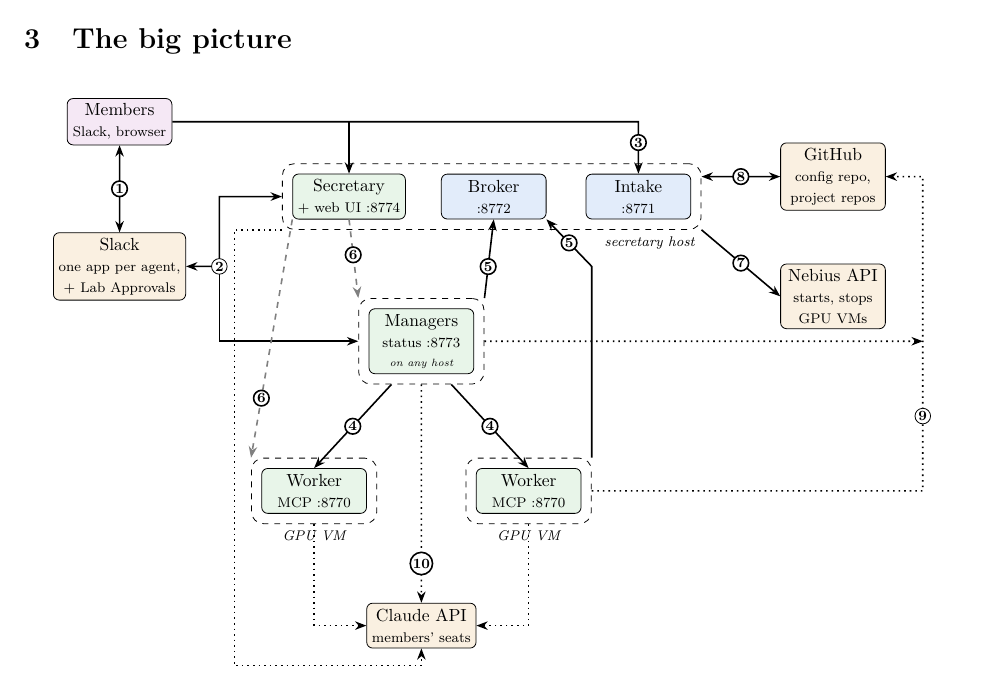
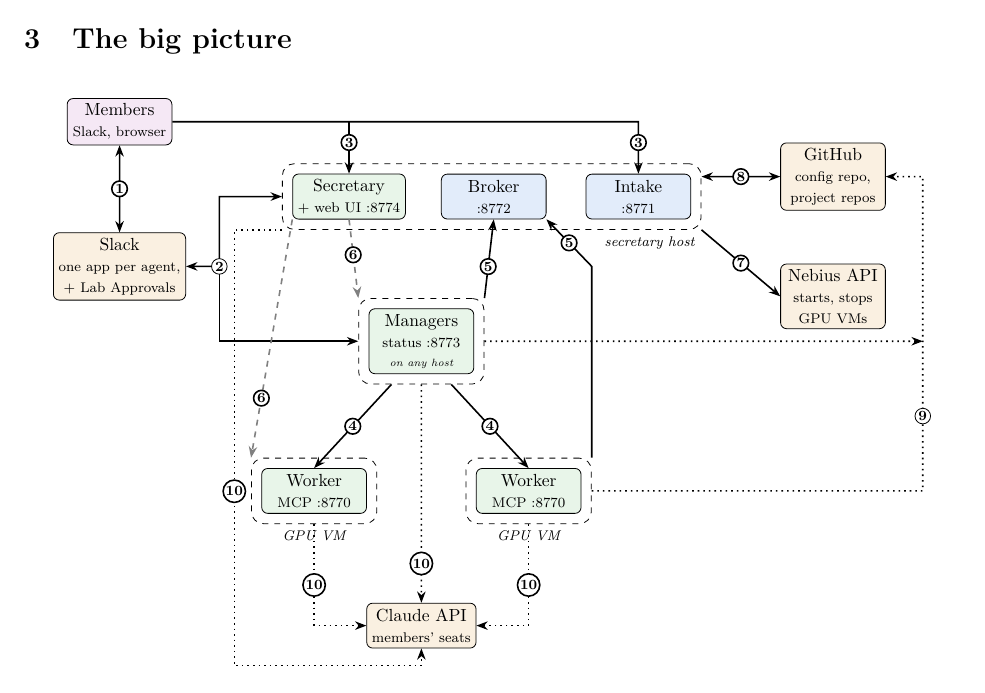
Before and after one commit to anatoli-starostin/agentic-lab, a LaTeX paper (docs/architecture/architecture.tex): part of page 4 of 13, cut so that both start at the same text. Compiled offline with pdfLaTeX.

Commit message:
docs: Figure 1 numbers every link (10 on all Claude links, 3 on the web UI link)
Co-Authored-By: Claude Opus 5.5 (1M context) <noreply@anthropic.com>

```diff
--- a/docs/architecture/architecture.tex
+++ b/docs/architecture/architecture.tex
@@ -165,7 +165,7 @@ mechanisms that bind them together, and the conventions the framework relies on.
 \node[n] at (-2.6,0.6) {2};
 % ---- 3 members' browsers and laptops: web UI, intake
 \draw[ar] (hum.east) -- (5.8,3.5) -- node[n, pos=0.4]{3} (int.north);
-\draw[ar] (0,3.5) -- (sec.north);
+\draw[ar] (0,3.5) -- node[n, pos=0.4]{3} (sec.north);
 % ---- 4 tasks and files
 \draw[ar] (mh.south) ++(-0.6,0) -- node[n]{4} (w1.north);
 \draw[ar] (mh.south) ++(0.6,0) -- node[n]{4} (w2.north);
@@ -183,10 +183,10 @@ mechanisms that bind them together, and the conventions the framework relies on.
 \draw[dt] (mh.east) -- (11.5,-0.9);
 \node[n] at (11.5,-2.4) {9};
 % ---- 10 every agent calls Claude
-\draw[dt] (g1.south) |- (cl.west);
-\draw[dt] (g2.south) |- (cl.east);
+\draw[dt] (g1.south) |- node[n, pos=0.3]{10} (cl.west);
+\draw[dt] (g2.south) |- node[n, pos=0.3]{10} (cl.east);
 \draw[dt] (mh.south) -- node[n, pos=0.82]{10} (cl.north);
-\draw[dt] (sh.south west) -| (-2.3,-7.4) -| (cl.south);
+\draw[dt] (sh.south west) -| node[n, pos=0.8]{10} (-2.3,-7.4) -| (cl.south);
 \end{tikzpicture}
 
 
```
Also changed, not shown: docs/architecture/architecture.pdf.
